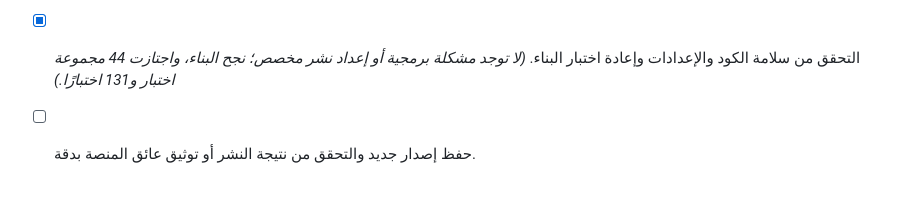
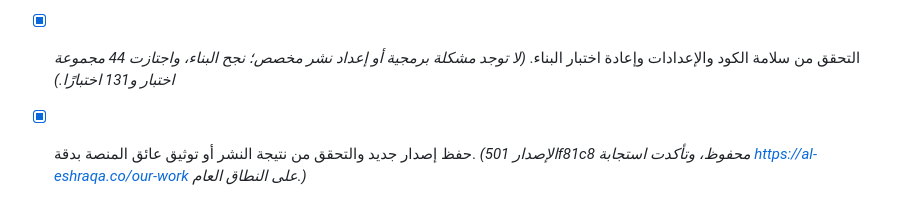
Before and after one commit to riorioriorio000000-debug/ishraqa-website-backup, a Markdown page: todo.md, the part around the change. GitHub-like rendering.

Commit message:
Checkpoint: توثيق نهائي لتشخيص فشل النشر السابق: لم يظهر سبب برمجي في السجلات المتاحة، ونجح بناء الإنتاج واختبارات المشروع (44 مجموعة و131 اختبارًا) دون Dockerfile أو إعداد نشر مخصص. أعيدت محاولة الحفظ بالإصدار 501f81c8، ثم تأكدت استجابة صفحة أعمالنا المنشورة على https://al-eshraqa.co/our-work. لا تغييرات وظيفية أو DNS أو نطاق أو رقم تواصل في هذا الحفظ التوثيقي.

```diff
--- a/todo.md
+++ b/todo.md
@@ -619,4 +619,4 @@
 
 - [x] فحص سجل نشر الإصدار 933e1bb9 وحالة ملفات المشروع لتحديد سبب الفشل دون افتراض. *(سجل النشر المتاح فارغ؛ لا سجل تشغيل للإصدار الفاشل.)*
 - [x] التحقق من سلامة الكود والإعدادات وإعادة اختبار البناء. *(لا توجد مشكلة برمجية أو إعداد نشر مخصص؛ نجح البناء، واجتازت 44 مجموعة اختبار و131 اختبارًا.)*
-- [ ] حفظ إصدار جديد والتحقق من نتيجة النشر أو توثيق عائق المنصة بدقة.
+- [x] حفظ إصدار جديد والتحقق من نتيجة النشر أو توثيق عائق المنصة بدقة. *(الإصدار 501f81c8 محفوظ، وتأكدت استجابة https://al-eshraqa.co/our-work على النطاق العام.)*
```
